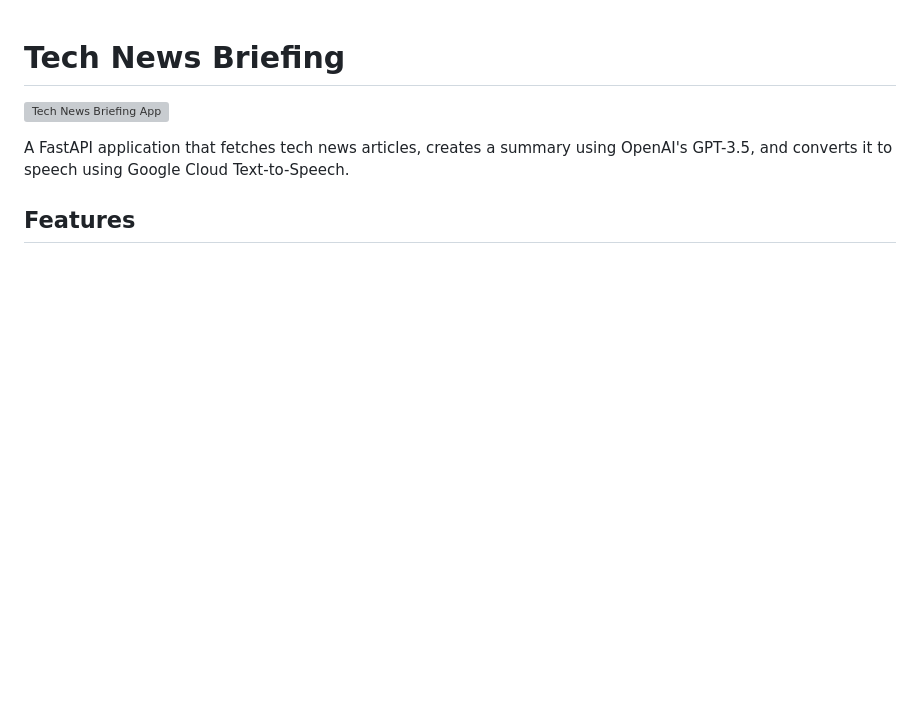
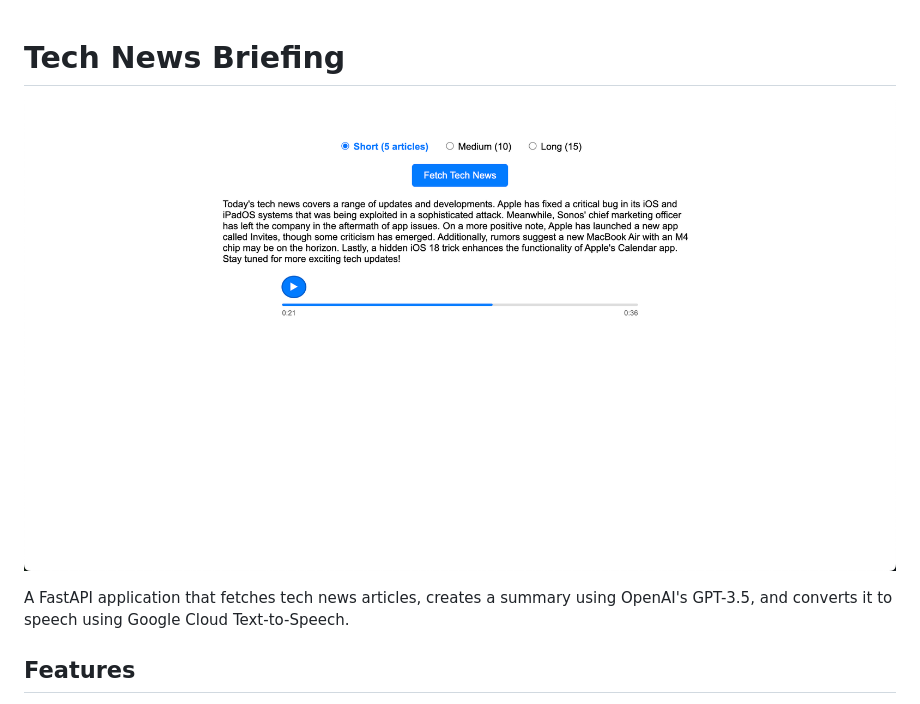
Before and after one commit to andrewlee977/brief, a Markdown page: README.md, the part around the change. GitHub-like rendering; blank space fills up the shorter version; grey boxes are pictures that could not be loaded.

Commit message:
fix path

```diff
--- a/README.md
+++ b/README.md
@@ -1,6 +1,6 @@
 # Tech News Briefing
 
-![Tech News Briefing App](assets/images/app_screenshot.png)
+![Tech News Briefing App](assets/app_screenshot.png)
 
 A FastAPI application that fetches tech news articles, creates a summary using OpenAI's GPT-3.5, and converts it to speech using Google Cloud Text-to-Speech.
 
```
